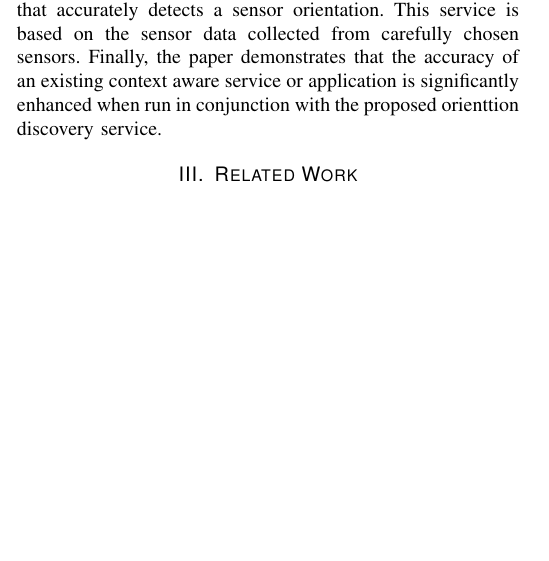
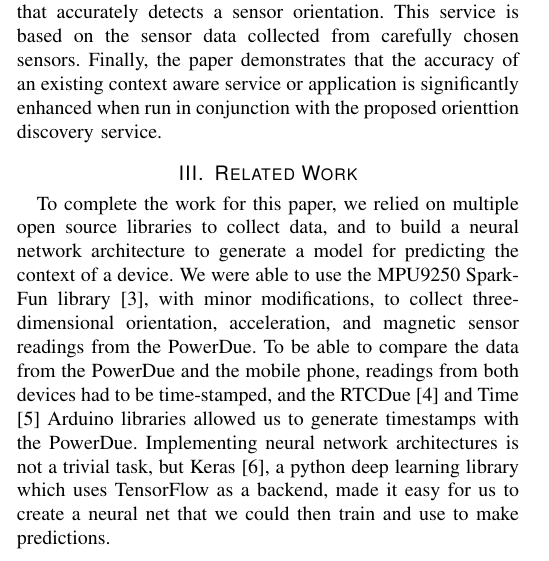
Before and after one commit to oserr/sensor-calibration, a LaTeX paper (report/tex/main.tex): part of one column of page 1 of 3, cut so that both start at the same text, the shorter picture padded with empty space. Compiled offline with pdfLaTeX; a missing font is replaced by an installed copy or a similar font; a LaTeX package or settings file that is missing is left out.

Commit message:
Add material to related work

```diff
--- a/report/tex/main.tex
+++ b/report/tex/main.tex
@@ -113,6 +113,19 @@ orienttion discovery service.
 
 \section{Related Work}
 
+To complete the work for this paper, we relied on multiple open source libraries
+to collect data, and to build a neural network architecture to generate a model
+for predicting the context of a device. We were able to use the MPU9250 SparkFun
+library \cite{MPU9250}, with minor modifications, to collect three-dimensional
+orientation, acceleration, and magnetic sensor readings from the PowerDue. To be
+able to compare the data from the PowerDue and the mobile phone, readings from
+both devices had to be time-stamped, and the RTCDue \cite{RTCDue} and Time
+\cite{TimeLib} Arduino libraries allowed us to generate timestamps with the
+PowerDue. Implementing neural network architectures is not a trivial task, but
+Keras \cite{Keras}, a python deep learning library which uses TensorFlow as a
+backend, made it easy for us to create a neural net that we could then train and
+use to make predictions.
+
 
 \begin{figure}[!t]\centering
 	\includegraphics[width=8.5cm]{phoneOrientation}
```
